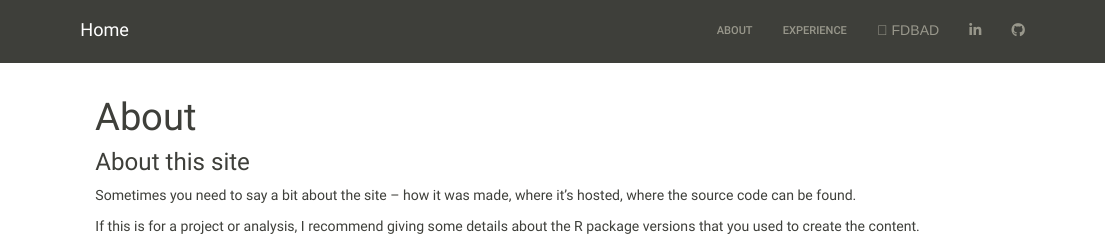
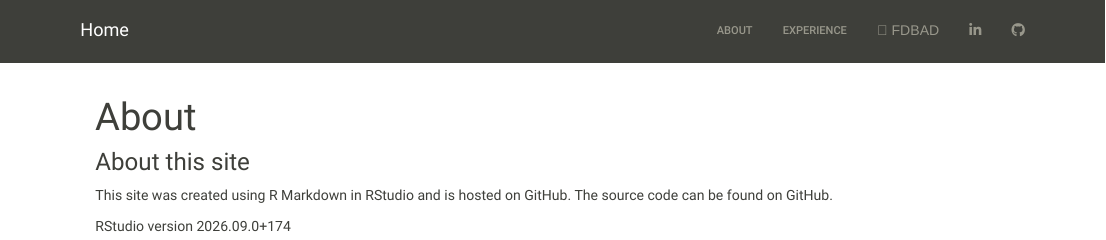
Before and after one commit to laurenholleyy/laurenholleyy.github.io, an R Markdown document (about.Rmd): the page in a window 1100 px wide, from its top. Rendered offline with R 4.5, knitr and Pandoc, with nearby package versions.

Commit message:
fixing about

```diff
--- a/about.Rmd
+++ b/about.Rmd
@@ -4,6 +4,6 @@ title: "About"
 
 ### About this site
 
-Sometimes you need to say a bit about the site -- how it was made, where it's hosted, where the source code can be found.
+This site was created using R Markdown in RStudio and is hosted on GitHub. The source code can be found on GitHub.
 
-If this is for a project or analysis, I recommend giving some details about the R package versions that you used to create the content.
+RStudio version 2026.09.0+174
```
